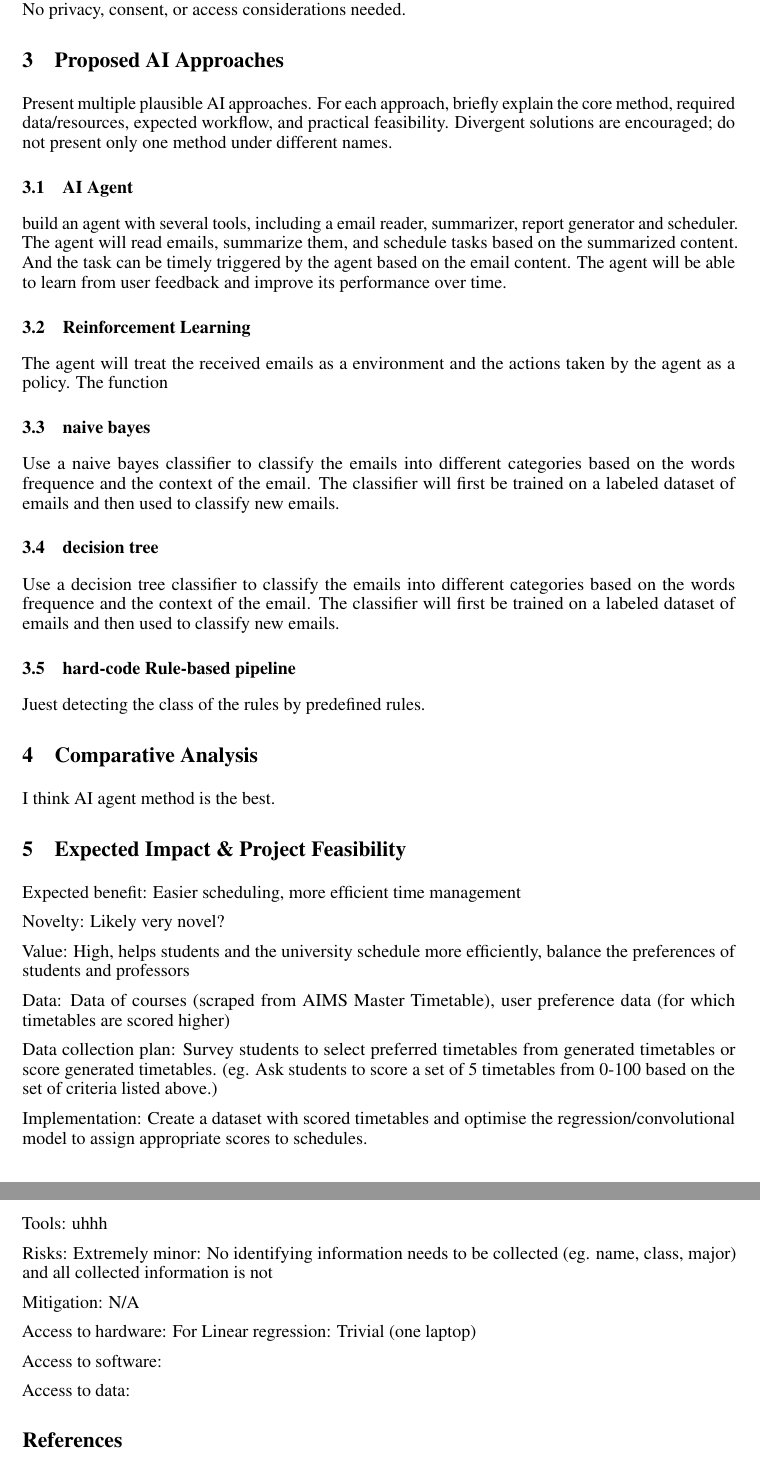
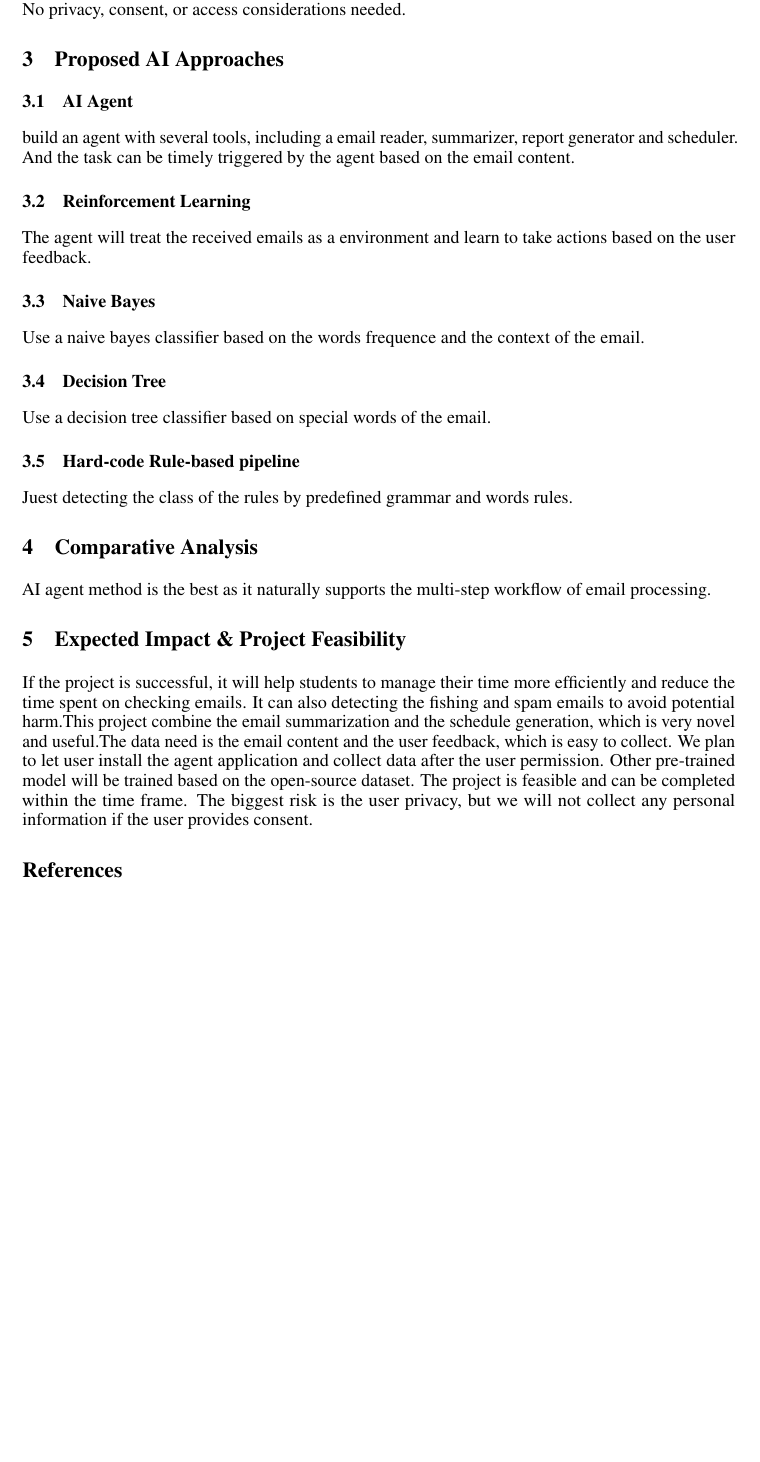
Before and after one commit to lance-has-evaporated/ge2340project-email, a LaTeX document (Phase1_Template.tex): two parts of pages 2 and 3 of 3 before the commit and part of page 2 of 2 after it, the two joined at a grey line, cut so that both start at the same text, the shorter picture padded with empty space. Compiled offline with pdfLaTeX.

Commit message:
paragraph 4&5

```diff
--- a/Phase1_Template.tex
+++ b/Phase1_Template.tex
@@ -82,54 +82,29 @@ Data source: Survey students for their opinion on how a set of generated timetab
 
 \section{Proposed AI Approaches}
 
-Present multiple plausible AI approaches. For each approach, briefly explain the core method, required data/resources, expected workflow, and practical feasibility. Divergent solutions are encouraged; do not present only one method under different names.
-
 \subsection{AI Agent}
-  build an agent with several tools, including a email reader, summarizer, report generator and scheduler. The agent will read emails, summarize them, and schedule tasks based on the summarized content. And the task can be timely triggered by the agent based on the email content. The agent will be able to learn from user feedback and improve its performance over time.
+  build an agent with several tools, including a email reader, summarizer, report generator and scheduler.  And the task can be timely triggered by the agent based on the email content.
 
 \subsection{Reinforcement Learning}
-  The agent will treat the received emails as a environment and the actions taken by the agent as a policy. The function
+  The agent will treat the received emails as a environment and learn to take actions based on the user feedback.
 
-\subsection{naive bayes}
-  Use a naive bayes classifier to classify the emails into different categories based on the words frequence and the context of the email. The classifier will first be trained on a labeled dataset of emails and then used to classify new emails.
-\subsection{decision tree}
-
-  Use a decision tree classifier to classify the emails into different categories based on the words frequence and the context of the email. The classifier will first be trained on a labeled dataset of emails and then used to classify new emails.
-\subsection{hard-code Rule-based pipeline}
-  Juest detecting the class of the rules by predefined rules.
+\subsection{Naive Bayes}
+  Use a naive bayes classifier  based on the words frequence and the context of the email.
+\subsection{Decision Tree}
+  Use a decision tree classifier based on special words of the email.
+\subsection{Hard-code Rule-based pipeline}
+  Juest detecting the class of the rules by predefined grammar and words rules.
 
 
 \section{Comparative Analysis}
-  I think AI agent method is the best.
+  AI agent method is the best as it naturally supports the multi-step workflow of email processing.
 
 
 
 
 \section{Expected Impact \& Project Feasibility}
+If the project is successful, it will help students to manage their time more efficiently and reduce the time spent on checking emails. It can also detecting the fishing and spam emails to avoid potential harm.This project combine the email summarization and the schedule generation, which is very novel and useful.The data need is the email content and the user feedback, which is easy to collect. We plan to let user install the agent application and collect data after the user permission. Other pre-trained model will be trained based on the open-source dataset. The project is feasible and can be completed within the time frame. The biggest risk is the user privacy, but we will not collect any personal information if the user provides consent.
 
-Expected benefit: Easier scheduling, more efficient time management
-
-Novelty: Likely very novel?
-
-Value: High, helps students and the university schedule more efficiently, balance the preferences of students and professors
-
-Data: Data of courses (scraped from AIMS Master Timetable), user preference data (for which timetables are scored higher)
-
-Data collection plan: Survey students to select preferred timetables from generated timetables or score generated timetables. (eg. Ask students to score a set of 5 timetables from 0-100 based on the set of criteria listed above.)
-
-Implementation: Create a dataset with scored timetables and optimise the regression/convolutional model to assign appropriate scores to schedules.
-
-Tools: uhhh
-
-Risks: Extremely minor: No identifying information needs to be collected (eg. name, class, major) and all collected information is not
-
-Mitigation: N/A
-
-Access to hardware: For Linear regression: Trivial (one laptop)
-
-Access to software:
-
-Access to data:
 
 % ======================= References (included in page limit) =======================
 % Cite sources in the text and replace the sample entry below.
```
Also changed, not shown: Phase1_Template.pdf.
